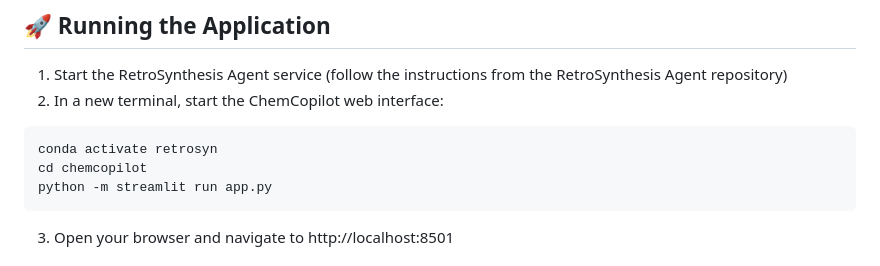
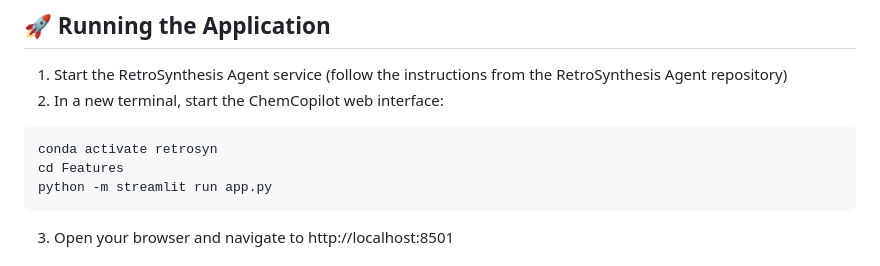
Before and after one commit to Mehak-mstack26/Chem_copilot, a Markdown page: README.md, the part around the change. GitHub-like rendering.

````diff
--- a/README.md
+++ b/README.md
@@ -65,7 +65,7 @@ pip install -r requirements.txt
 2. In a new terminal, start the ChemCopilot web interface:
 ```bash
 conda activate retrosyn
-cd chemcopilot
+cd Features
 python -m streamlit run app.py
 ```
 3. Open your browser and navigate to http://localhost:8501
````
